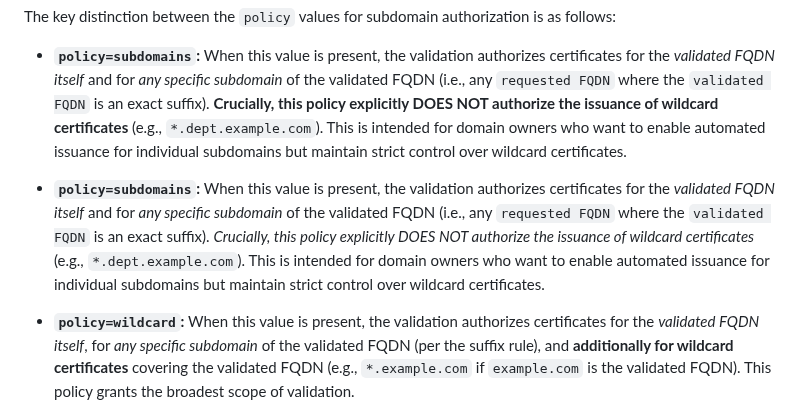
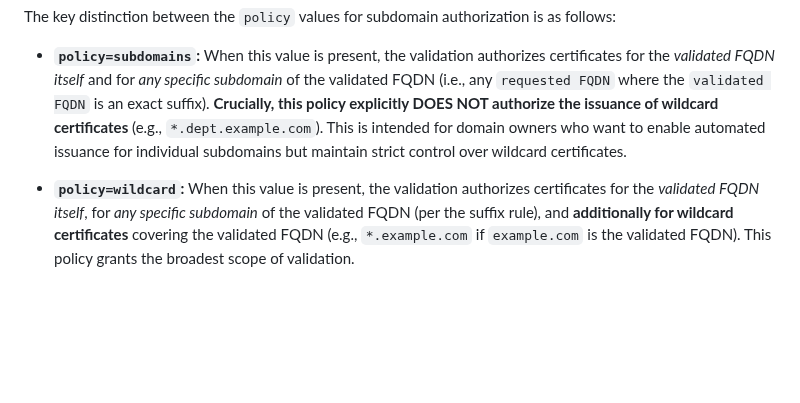
Before and after one commit to sheurich/draft-sheurich-acme-dns-persist, a Markdown page: draft-sheurich-acme-dns-persist.md, the part around the change. Rendered like a GitHub page; blank space fills up the shorter version.

Commit message:
docs: Remove duplicated line in subdomain validation section

```diff
--- a/draft-sheurich-acme-dns-persist.md
+++ b/draft-sheurich-acme-dns-persist.md
@@ -176,7 +176,6 @@ To determine which subdomains are permitted, the FQDN for which the persistent T
 The key distinction between the `policy` values for subdomain authorization is as follows:
 
 * **`policy=subdomains`:** When this value is present, the validation authorizes certificates for the *validated FQDN itself* and for *any specific subdomain* of the validated FQDN (i.e., any `requested FQDN` where the `validated FQDN` is an exact suffix). **Crucially, this policy explicitly DOES NOT authorize the issuance of wildcard certificates** (e.g., `*.dept.example.com`). This is intended for domain owners who want to enable automated issuance for individual subdomains but maintain strict control over wildcard certificates.
-* **`policy=subdomains`:** When this value is present, the validation authorizes certificates for the *validated FQDN itself* and for *any specific subdomain* of the validated FQDN (i.e., any `requested FQDN` where the `validated FQDN` is an exact suffix). _Crucially, this policy explicitly DOES NOT authorize the issuance of wildcard certificates_ (e.g., `*.dept.example.com`). This is intended for domain owners who want to enable automated issuance for individual subdomains but maintain strict control over wildcard certificates.
 
 * **`policy=wildcard`:** When this value is present, the validation authorizes certificates for the *validated FQDN itself*, for *any specific subdomain* of the validated FQDN (per the suffix rule), and **additionally for wildcard certificates** covering the validated FQDN (e.g., `*.example.com` if `example.com` is the validated FQDN). This policy grants the broadest scope of validation.
 
```
